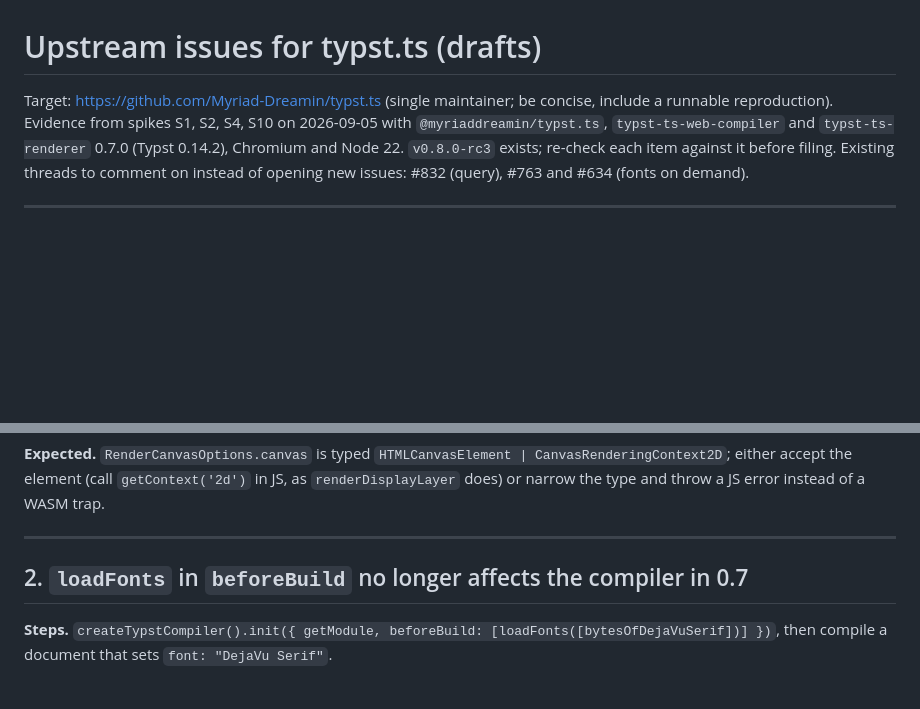
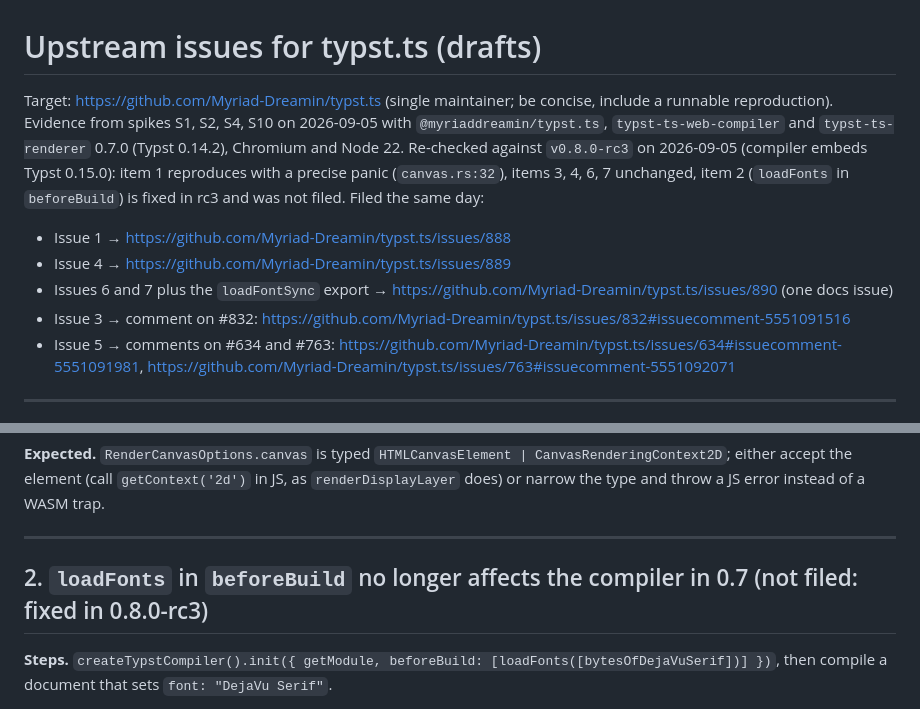
Before and after one commit to petfold/swarmtyp, a Markdown page: docs/upstream/typst-ts.md, 2 parts joined by grey strips. Rendered like a GitHub page; blank space fills up the shorter version.

Commit message:
docs: typst.ts drafts re-checked against 0.8.0-rc3 and filed (#888, #889, #890, comments on #832/#634/#763)
Co-Authored-By: Claude Fable 5.1 <noreply@anthropic.com>

```diff
--- a/docs/upstream/typst-ts.md
+++ b/docs/upstream/typst-ts.md
@@ -1,6 +1,12 @@
 # Upstream issues for typst.ts (drafts)
 
-Target: https://github.com/Myriad-Dreamin/typst.ts (single maintainer; be concise, include a runnable reproduction). Evidence from spikes S1, S2, S4, S10 on 2026-09-05 with `@myriaddreamin/typst.ts`, `typst-ts-web-compiler` and `typst-ts-renderer` 0.7.0 (Typst 0.14.2), Chromium and Node 22. `v0.8.0-rc3` exists; re-check each item against it before filing. Existing threads to comment on instead of opening new issues: #832 (query), #763 and #634 (fonts on demand).
+Target: https://github.com/Myriad-Dreamin/typst.ts (single maintainer; be concise, include a runnable reproduction). Evidence from spikes S1, S2, S4, S10 on 2026-09-05 with `@myriaddreamin/typst.ts`, `typst-ts-web-compiler` and `typst-ts-renderer` 0.7.0 (Typst 0.14.2), Chromium and Node 22. Re-checked against `v0.8.0-rc3` on 2026-09-05 (compiler embeds Typst 0.15.0): item 1 reproduces with a precise panic (`canvas.rs:32`), items 3, 4, 6, 7 unchanged, item 2 (`loadFonts` in `beforeBuild`) is fixed in rc3 and was not filed. Filed the same day:
+
+- Issue 1 → https://github.com/Myriad-Dreamin/typst.ts/issues/888
+- Issue 4 → https://github.com/Myriad-Dreamin/typst.ts/issues/889
+- Issues 6 and 7 plus the `loadFontSync` export → https://github.com/Myriad-Dreamin/typst.ts/issues/890 (one docs issue)
+- Issue 3 → comment on #832: https://github.com/Myriad-Dreamin/typst.ts/issues/832#issuecomment-5551091516
+- Issue 5 → comments on #634 and #763: https://github.com/Myriad-Dreamin/typst.ts/issues/634#issuecomment-5551091981, https://github.com/Myriad-Dreamin/typst.ts/issues/763#issuecomment-5551092071
 
 ---
 
@@ -24,7 +30,7 @@ await renderer.runWithSession(async (session) => {
 
 ---
 
-## 2. `loadFonts` in `beforeBuild` no longer affects the compiler in 0.7
+## 2. `loadFonts` in `beforeBuild` no longer affects the compiler in 0.7 (not filed: fixed in 0.8.0-rc3)
 
 **Steps.** `createTypstCompiler().init({ getModule, beforeBuild: [loadFonts([bytesOfDejaVuSerif])] })`, then compile a document that sets `font: "DejaVu Serif"`.
 
```
Also changed, not shown: docs/references.md (+1 -1 lines), docs/spikes.md (+1 -1 lines).
